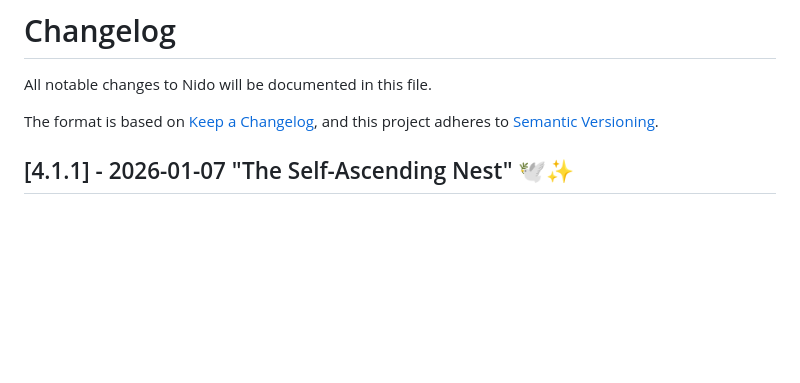
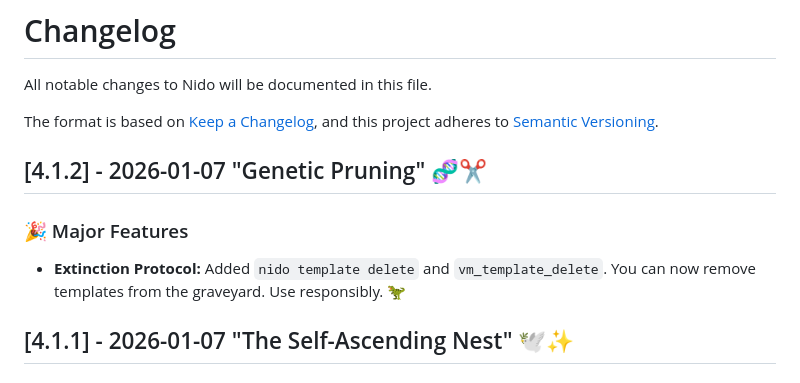
Before and after one commit to Josepavese/nido, a Markdown page: CHANGELOG.md, the part around the change. Rendered like a GitHub page; blank space fills up the shorter version.

Commit message:
docs: Update scrolls for v4.1.2
Documented the pruning shears. Added v4.1.2 to CHANGELOG.

```diff
--- a/CHANGELOG.md
+++ b/CHANGELOG.md
@@ -4,6 +4,12 @@ All notable changes to Nido will be documented in this file.
 
 The format is based on [Keep a Changelog](https://keepachangelog.com/en/1.0.0/),
 and this project adheres to [Semantic Versioning](https://semver.org/spec/v2.0.0.html).
+
+## [4.1.2] - 2026-01-07 "Genetic Pruning" 🧬✂️
+
+### 🎉 Major Features
+
+- **Extinction Protocol:** Added `nido template delete` and `vm_template_delete`. You can now remove templates from the graveyard. Use responsibly. 🦖
 
 ## [4.1.1] - 2026-01-07 "The Self-Ascending Nest" 🕊️✨
 
```
Also changed, not shown: README.md (+2 -0 lines).
